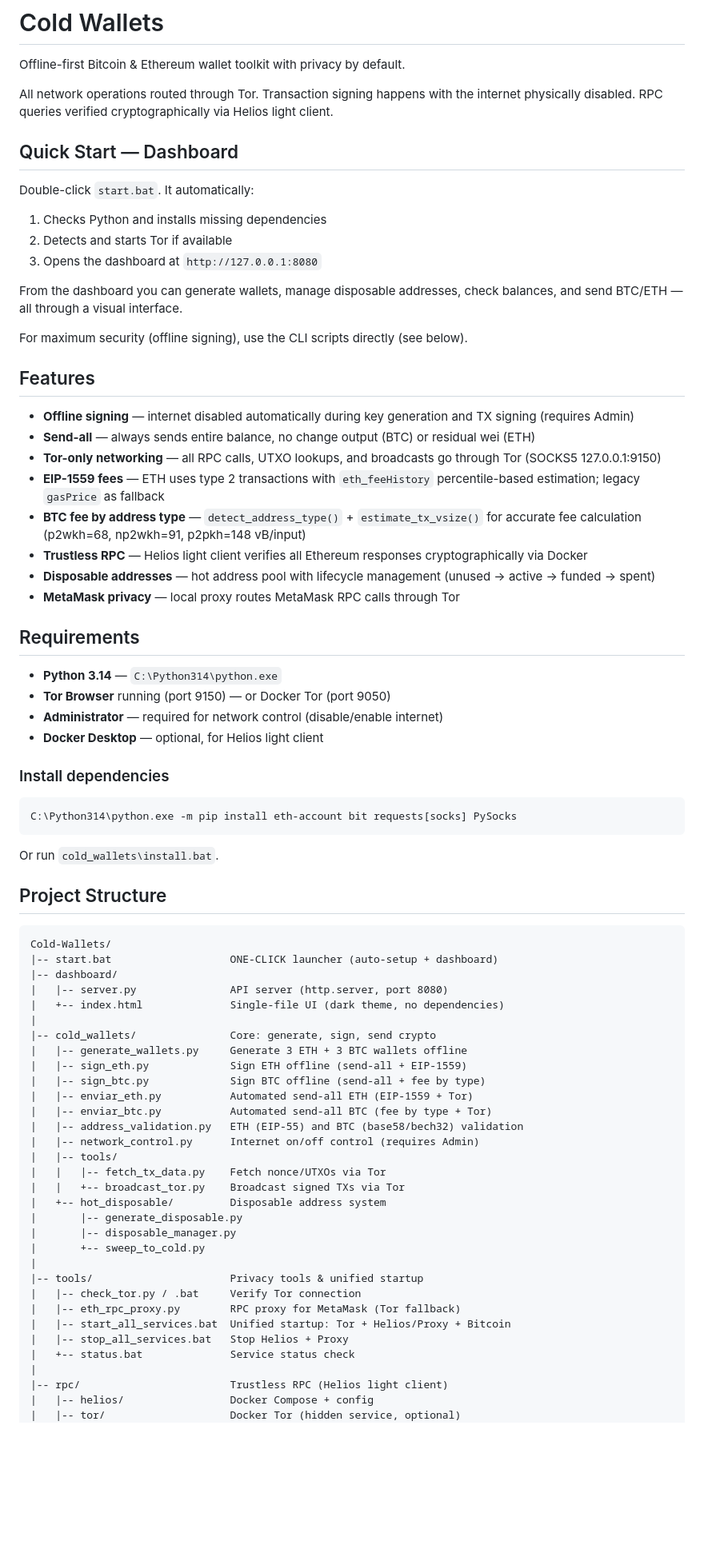
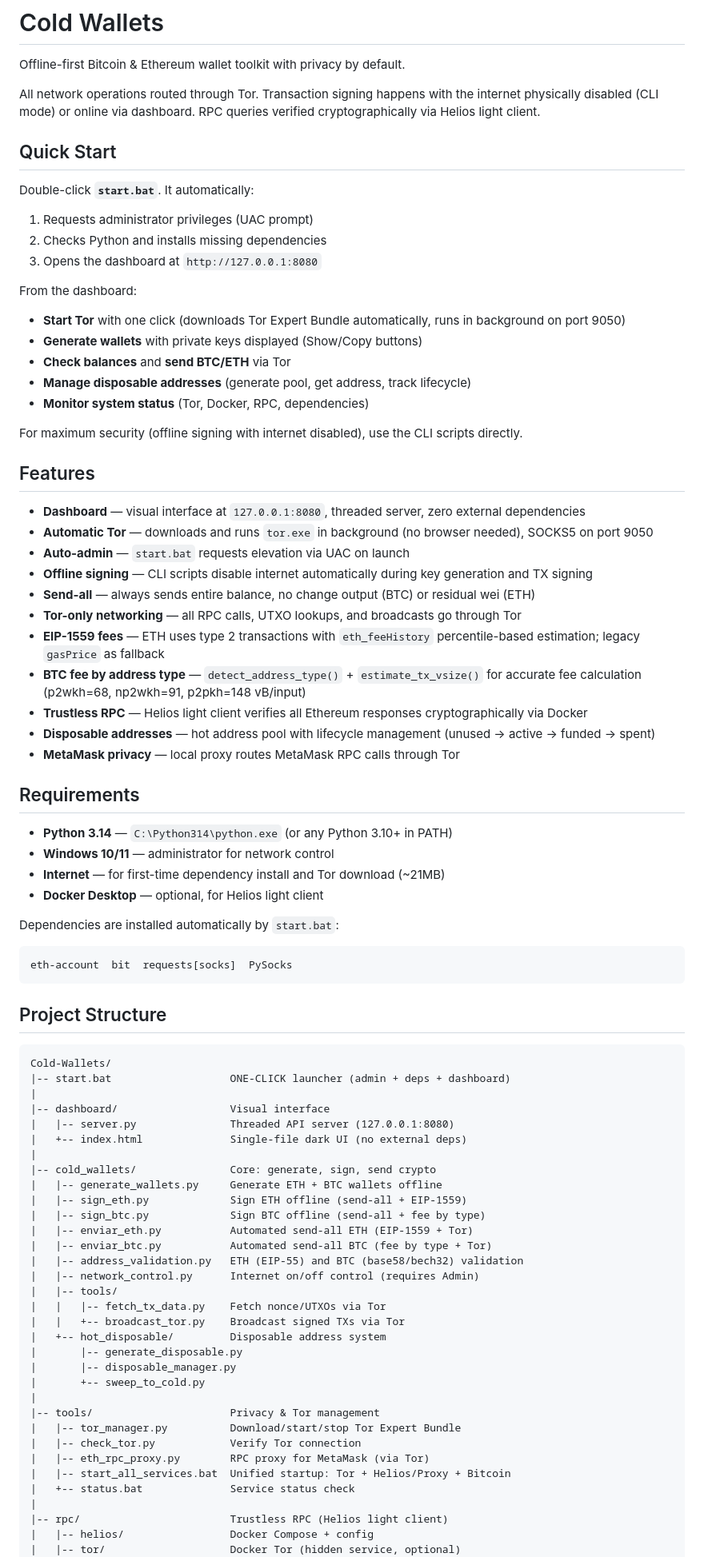
Before and after one commit to MHX-Digital/cold-wallets, a Markdown page: README.md, the part around one of its changes. Shown at 80% size. Rendered like a GitHub page; blank space fills up the shorter version.

````diff
--- a/README.md
+++ b/README.md
@@ -2,24 +2,32 @@
 
 Offline-first Bitcoin & Ethereum wallet toolkit with privacy by default.
 
-All network operations routed through Tor. Transaction signing happens with the internet physically disabled. RPC queries verified cryptographically via Helios light client.
+All network operations routed through Tor. Transaction signing happens with the internet physically disabled (CLI mode) or online via dashboard. RPC queries verified cryptographically via Helios light client.
 
-## Quick Start — Dashboard
+## Quick Start
 
-Double-click `start.bat`. It automatically:
-1. Checks Python and installs missing dependencies
-2. Detects and starts Tor if available
+Double-click **`start.bat`**. It automatically:
+1. Requests administrator privileges (UAC prompt)
+2. Checks Python and installs missing dependencies
 3. Opens the dashboard at `http://127.0.0.1:8080`
 
-From the dashboard you can generate wallets, manage disposable addresses, check balances, and send BTC/ETH — all through a visual interface.
+From the dashboard:
+- **Start Tor** with one click (downloads Tor Expert Bundle automatically, runs in background on port 9050)
+- **Generate wallets** with private keys displayed (Show/Copy buttons)
+- **Check balances** and **send BTC/ETH** via Tor
+- **Manage disposable addresses** (generate pool, get address, track lifecycle)
+- **Monitor system status** (Tor, Docker, RPC, dependencies)
 
-For maximum security (offline signing), use the CLI scripts directly (see below).
+For maximum security (offline signing with internet disabled), use the CLI scripts directly.
 
 ## Features
 
-- **Offline signing** — internet disabled automatically during key generation and TX signing (requires Admin)
+- **Dashboard** — visual interface at `127.0.0.1:8080`, threaded server, zero external dependencies
+- **Automatic Tor** — downloads and runs `tor.exe` in background (no browser needed), SOCKS5 on port 9050
+- **Auto-admin** — `start.bat` requests elevation via UAC on launch
+- **Offline signing** — CLI scripts disable internet automatically during key generation and TX signing
 - **Send-all** — always sends entire balance, no change output (BTC) or residual wei (ETH)
-- **Tor-only networking** — all RPC calls, UTXO lookups, and broadcasts go through Tor (SOCKS5 127.0.0.1:9150)
+- **Tor-only networking** — all RPC calls, UTXO lookups, and broadcasts go through Tor
 - **EIP-1559 fees** — ETH uses type 2 transactions with `eth_feeHistory` percentile-based estimation; legacy `gasPrice` as fallback
 - **BTC fee by address type** — `detect_address_type()` + `estimate_tx_vsize()` for accurate fee calculation (p2wkh=68, np2wkh=91, p2pkh=148 vB/input)
 - **Trustless RPC** — Helios light client verifies all Ethereum responses cryptographically via Docker
@@ -28,30 +36,28 @@ For maximum security (offline signing), use the CLI scripts directly (see below)
 
 ## Requirements
 
-- **Python 3.14** — `C:\Python314\python.exe`
-- **Tor Browser** running (port 9150) — or Docker Tor (port 9050)
-- **Administrator** — required for network control (disable/enable internet)
+- **Python 3.14** — `C:\Python314\python.exe` (or any Python 3.10+ in PATH)
+- **Windows 10/11** — administrator for network control
+- **Internet** — for first-time dependency install and Tor download (~21MB)
 - **Docker Desktop** — optional, for Helios light client
 
-### Install dependencies
-
+Dependencies are installed automatically by `start.bat`:
 ```
-C:\Python314\python.exe -m pip install eth-account bit requests[socks] PySocks
+eth-account  bit  requests[socks]  PySocks
 ```
-
-Or run `cold_wallets\install.bat`.
 
 ## Project Structure
 
 ```
 Cold-Wallets/
-|-- start.bat                   ONE-CLICK launcher (auto-setup + dashboard)
-|-- dashboard/
-|   |-- server.py               API server (http.server, port 8080)
-|   +-- index.html              Single-file UI (dark theme, no dependencies)
+|-- start.bat                   ONE-CLICK launcher (admin + deps + dashboard)
+|
+|-- dashboard/                  Visual interface
+|   |-- server.py               Threaded API server (127.0.0.1:8080)
+|   +-- index.html              Single-file dark UI (no external deps)
 |
 |-- cold_wallets/               Core: generate, sign, send crypto
-|   |-- generate_wallets.py     Generate 3 ETH + 3 BTC wallets offline
+|   |-- generate_wallets.py     Generate ETH + BTC wallets offline
 |   |-- sign_eth.py             Sign ETH offline (send-all + EIP-1559)
 |   |-- sign_btc.py             Sign BTC offline (send-all + fee by type)
 |   |-- enviar_eth.py           Automated send-all ETH (EIP-1559 + Tor)
@@ -66,11 +72,11 @@ Cold-Wallets/
 |       |-- disposable_manager.py
 |       +-- sweep_to_cold.py
 |
-|-- tools/                      Privacy tools & unified startup
-|   |-- check_tor.py / .bat     Verify Tor connection
-|   |-- eth_rpc_proxy.py        RPC proxy for MetaMask (Tor fallback)
+|-- tools/                      Privacy & Tor management
+|   |-- tor_manager.py          Download/start/stop Tor Expert Bundle
+|   |-- check_tor.py            Verify Tor connection
+|   |-- eth_rpc_proxy.py        RPC proxy for MetaMask (via Tor)
 |   |-- start_all_services.bat  Unified startup: Tor + Helios/Proxy + Bitcoin
-|   |-- stop_all_services.bat   Stop Helios + Proxy
 |   +-- status.bat              Service status check
 |
 |-- rpc/                        Trustless RPC (Helios light client)
````
Also changed, not shown: other parts of README.md (+56 -111 lines).
